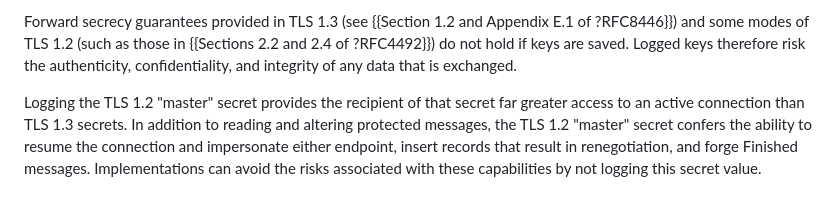
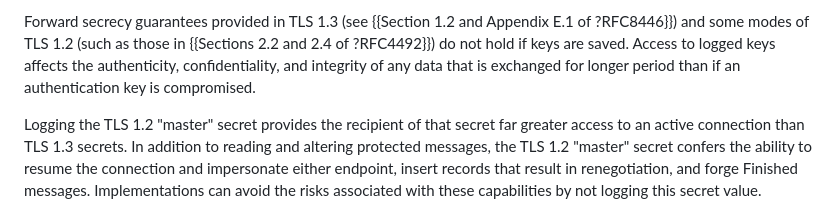
Before and after one commit to tlswg/sslkeylogfile, a Markdown page: draft-ietf-tls-keylogfile.md, the part around the change. GitHub-like rendering.

Commit message:
Tweak focus

```diff
--- a/draft-ietf-tls-keylogfile.md
+++ b/draft-ietf-tls-keylogfile.md
@@ -249,9 +249,9 @@ access to these capabilities.
 
 Forward secrecy guarantees provided in TLS 1.3 (see {{Section 1.2 and Appendix
 E.1 of ?RFC8446}}) and some modes of TLS 1.2 (such as those in {{Sections 2.2
-and 2.4 of ?RFC4492}}) do not hold if keys are saved.  Logged keys
-therefore risk the authenticity, confidentiality, and integrity of any data that
-is exchanged.
+and 2.4 of ?RFC4492}}) do not hold if keys are saved.  Access to logged keys
+affects the authenticity, confidentiality, and integrity of any data that is
+exchanged for longer period than if an authentication key is compromised.
 
 Logging the TLS 1.2 "master" secret provides the recipient of that secret far
 greater access to an active connection than TLS 1.3 secrets.  In addition to
```
